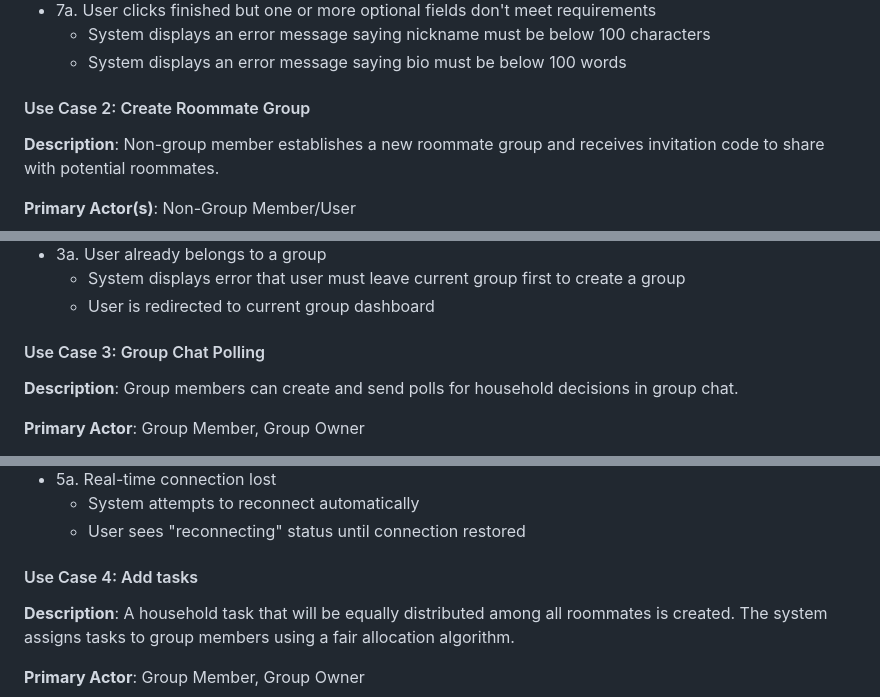
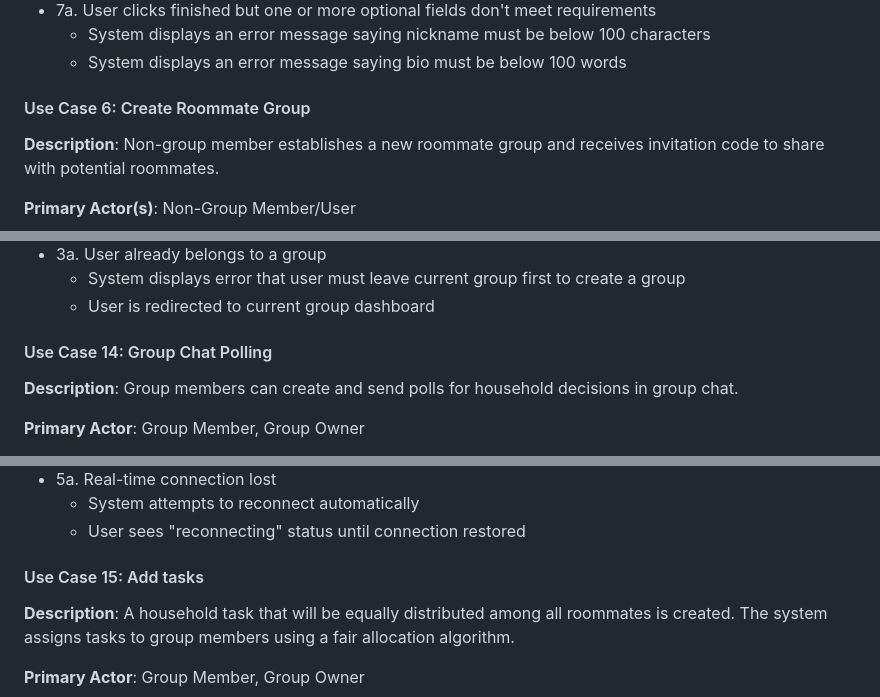
Before and after one commit to Lucas-Song-Dev/Cpen321-group-project, a Markdown page: documentation/Requirements_and_Design.md, 3 parts joined by grey strips. Drawn GitHub-style.

```diff
--- a/documentation/Requirements_and_Design.md
+++ b/documentation/Requirements_and_Design.md
@@ -147,7 +147,7 @@ The application targets university students, young professionals, and anyone see
 
 <a name="uc2"></a>
 
-#### Use Case 2: Create Roommate Group
+#### Use Case 6: Create Roommate Group
 
 **Description**: Non-group member establishes a new roommate group and receives invitation code to share with potential roommates.
 
@@ -173,7 +173,7 @@ The application targets university students, young professionals, and anyone see
 
 <a name="uc3"></a>
 
-#### Use Case 3: Group Chat Polling
+#### Use Case 14: Group Chat Polling
 
 **Description**: Group members can create and send polls for household decisions in group chat.
 
@@ -203,7 +203,7 @@ The application targets university students, young professionals, and anyone see
 
 <a name="uc4"></a>
 
-#### Use Case 4: Add tasks
+#### Use Case 15: Add tasks
 
 **Description**: A household task that will be equally distributed among all roommates is created. The system assigns tasks to group members using a fair allocation algorithm.
 
```
Also changed, not shown: other parts of documentation/Requirements_and_Design.md (+1 -1 lines).
